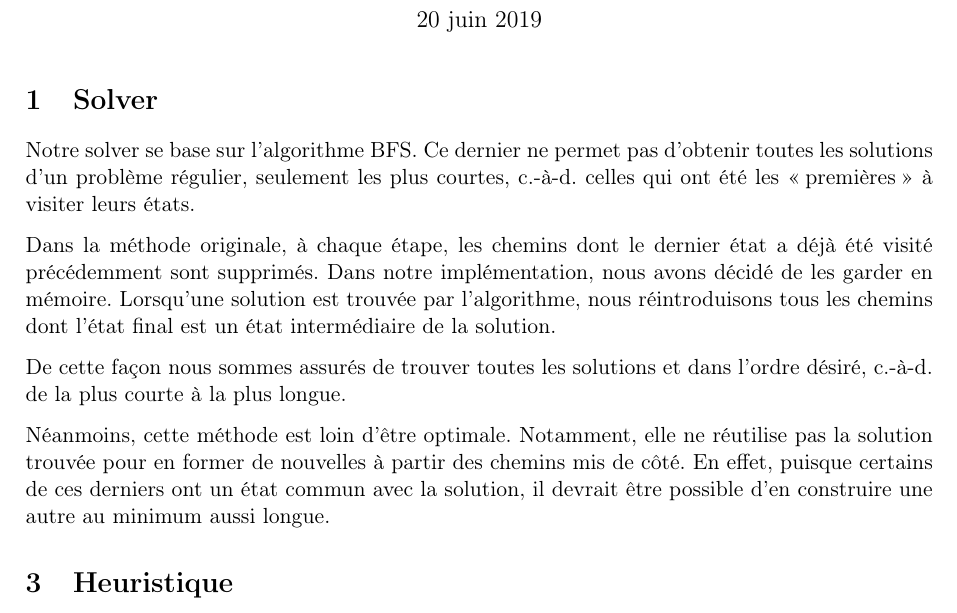
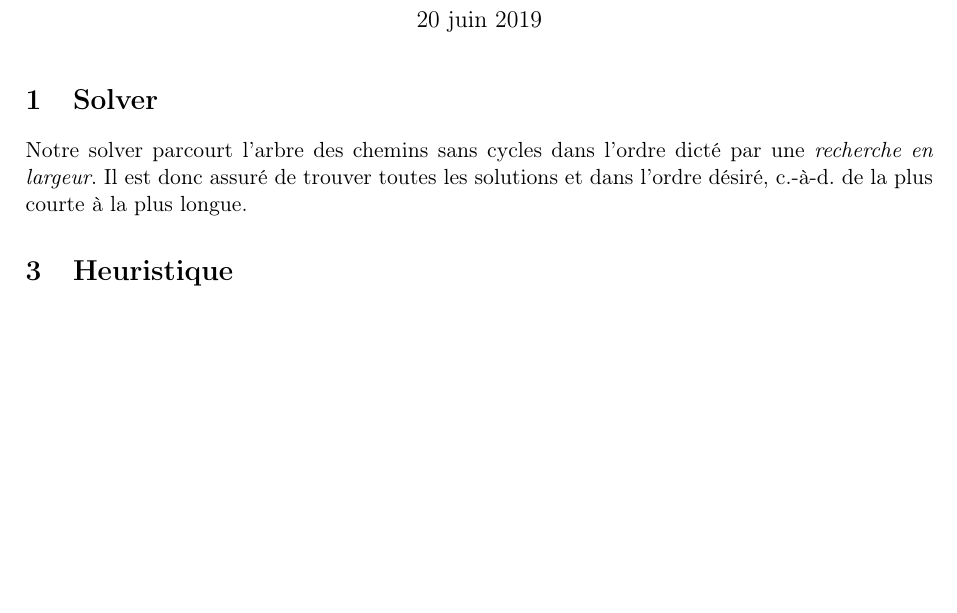
Before and after one commit to francois-rozet/info0054-1, a LaTeX document (latex/main.tex): part of the page, cut so that both start at the same text, the shorter picture padded with empty space. Compiled offline with pdfLaTeX.

Commit message:
Correction a posteriori

```diff
--- a/latex/main.tex
+++ b/latex/main.tex
@@ -19,10 +19,7 @@
 \begin{document}
     \maketitle
     \section{Solver}
-    Notre solver se base sur l'algorithme BFS. Ce dernier ne permet pas d'obtenir toutes les solutions d'un problème régulier, seulement les plus courtes, c.-à-d. celles qui ont été les \og{}premières\fg{} à visiter leurs états. \par
-    Dans la méthode originale, à chaque étape, les chemins dont le dernier état a déjà été visité précédemment sont supprimés. Dans notre implémentation, nous avons décidé de les garder en mémoire. Lorsqu'une solution est trouvée par l'algorithme, nous réintroduisons tous les chemins dont l'état final est un état intermédiaire de la solution. \par
-    De cette façon nous sommes assurés de trouver toutes les solutions et dans l'ordre désiré, c.-à-d. de la plus courte à la plus longue. \par
-    Néanmoins, cette méthode est loin d'être optimale. Notamment, elle ne réutilise pas la solution trouvée pour en former de nouvelles à partir des chemins mis de côté. En effet, puisque certains de ces derniers ont un état commun avec la solution, il devrait être possible d'en construire une autre au minimum aussi longue.
+    Notre solver parcourt l'arbre des chemins sans cycles dans l'ordre dicté par une \emph{recherche en largeur}. Il est donc assuré de trouver toutes les solutions et dans l'ordre désiré, c.-à-d. de la plus courte à la plus longue.
     \setcounter{section}{2}
     \section{Heuristique}
     Le solver \og{}avec heuristique\fg{} implémente une \emph{priority queue} dont la priorité\footnote{La plus petite valeur est prioritaire.} est l'heuristique au dernier état du chemin.
```
Also changed, not shown: latex/main.pdf, 1 other file.
